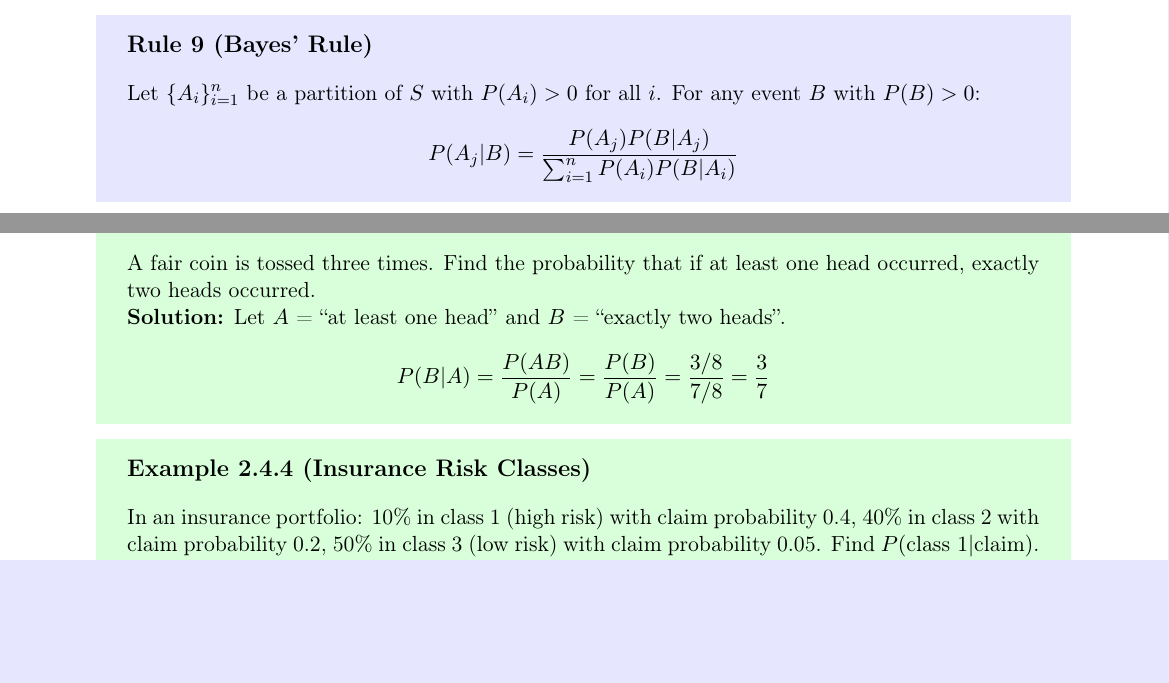
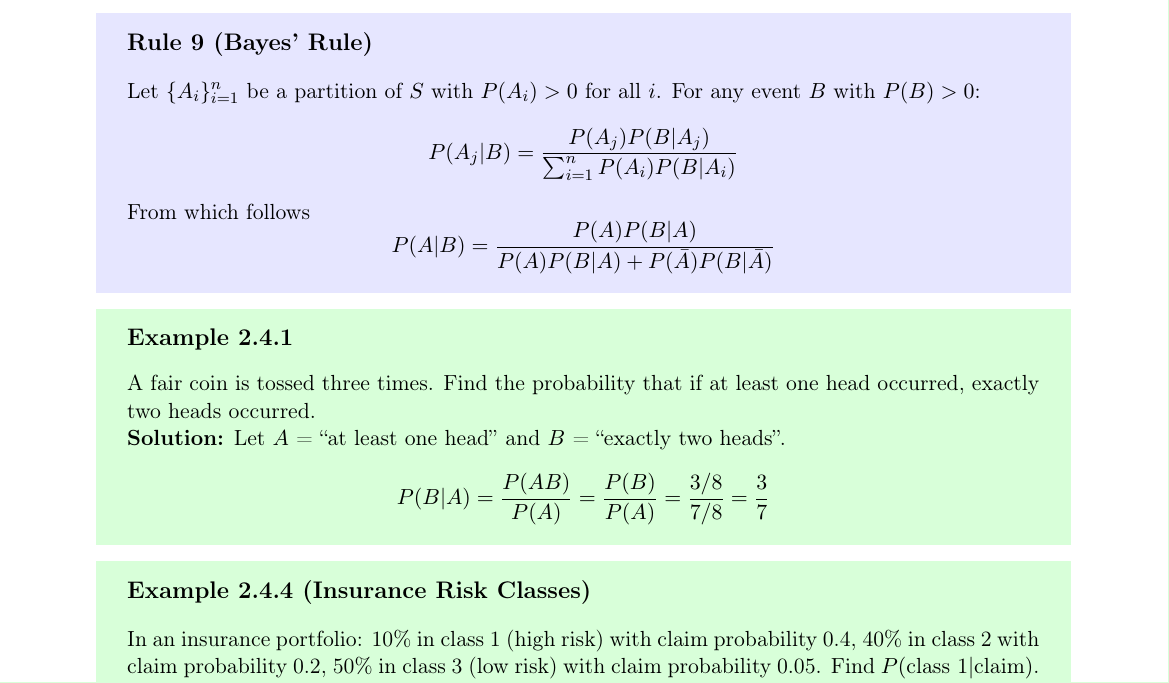
Before and after one commit to Tnixc/notes, a LaTeX book (STAT230/stat230.tex): two parts of pages 12 and 13 of 29 before the commit and part of page 13 of 29 after it, the two joined at a grey line, cut so that both start at the same text, the shorter picture padded with empty space. Compiled offline with pdfLaTeX.

Commit message:
update bayes

```diff
--- a/STAT230/stat230.tex
+++ b/STAT230/stat230.tex
@@ -522,6 +522,8 @@ Let $\{A_i\}_{i=1}^n$ be a partition of $S$ (i.e., $A_i \cap A_j = \emptyset$ fo
 \begin{rulebox}[Rule 9 (Bayes' Rule)]
 Let $\{A_i\}_{i=1}^n$ be a partition of $S$ with $P(A_i) > 0$ for all $i$. For any event $B$ with $P(B) > 0$:
 \[P(A_j|B) = \frac{P(A_j)P(B|A_j)}{\sum_{i=1}^n P(A_i)P(B|A_i)}\]
+
+From which follows \[P(A|B)=\frac{P(A)P(B|A)}{P(A)P(B|A)+P(\bar{A})P(B|\bar{A})}\]
 \end{rulebox}
 
 
```
Also changed, not shown: STAT230/stat230.pdf.
